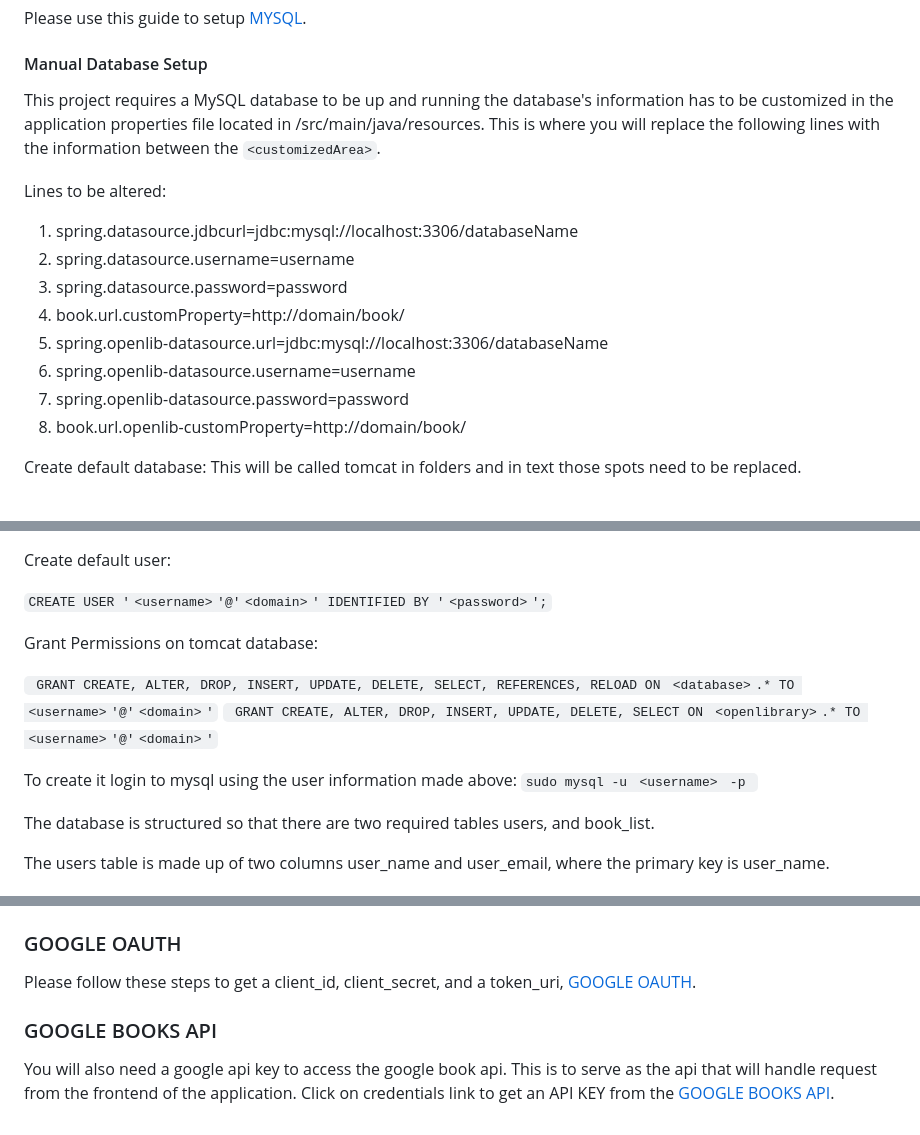
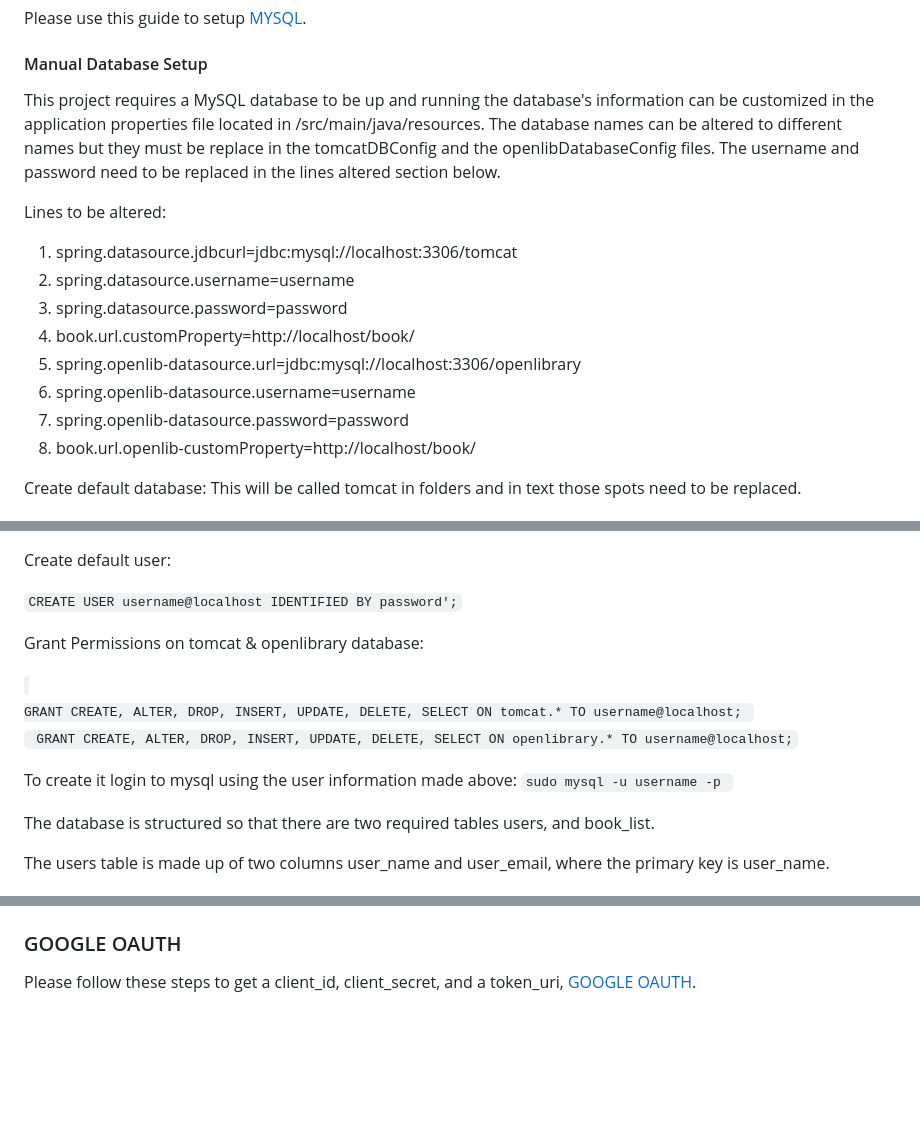
Before and after one commit to Jchimbo/Booktopia, a Markdown page: README.md, 3 parts joined by grey strips. Rendered like a GitHub page; blank space fills up the shorter version.

```diff
--- a/README.md
+++ b/README.md
@@ -13,19 +13,19 @@ Please use this guide to setup [MYSQL](https://www.digitalocean.com/community/tu
 
 #### Manual Database Setup
 This project requires a MySQL database to be up and running the database's
-information has to be customized in the application properties file located in /src/main/java/resources.
-This is where you will replace the following lines with the information between the `<customizedArea>`.
+information can be customized in the application properties file located in /src/main/java/resources.
+The database names can be altered to different names but they must be replace in the tomcatDBConfig and the openlibDatabaseConfig files. The username and password need to be replaced in the lines altered section below.
 
 Lines to be altered:
 <ol>
-  <li>spring.datasource.jdbcurl=jdbc:mysql://localhost:3306/databaseName</li>
+  <li>spring.datasource.jdbcurl=jdbc:mysql://localhost:3306/tomcat</li>
   <li>spring.datasource.username=username</li>
   <li>spring.datasource.password=password</li>
-  <li>book.url.customProperty=http://domain/book/</li>
-  <li>spring.openlib-datasource.url=jdbc:mysql://localhost:3306/databaseName</li>
+  <li>book.url.customProperty=http://localhost/book/</li>
+  <li>spring.openlib-datasource.url=jdbc:mysql://localhost:3306/openlibrary</li>
   <li>spring.openlib-datasource.username=username</li>
   <li>spring.openlib-datasource.password=password</li>
-  <li>book.url.openlib-customProperty=http://domain/book/</li>
+  <li>book.url.openlib-customProperty=http://localhost/book/</li>
 </ol>
 
 
@@ -37,15 +37,17 @@ This will be called tomcat in folders and in text those spots need to be replace
 
 Create default user:
 
-<code>CREATE USER '`<username>`'@'`<domain>`' IDENTIFIED BY '`<password>`';</code>
+<code>CREATE USER username@localhost IDENTIFIED BY password';</code>
 
-Grant Permissions on tomcat database:
+Grant Permissions on tomcat & openlibrary database:
 
-<code> GRANT CREATE, ALTER, DROP, INSERT, UPDATE, DELETE, SELECT, REFERENCES, RELOAD ON `<database>`.* TO `<username>`'@'`<domain>`'</code>
-<code> GRANT CREATE, ALTER, DROP, INSERT, UPDATE, DELETE, SELECT ON `<openlibrary>`.* TO `<username>`'@'`<domain>`'</code>
+<code>
+GRANT CREATE, ALTER, DROP, INSERT, UPDATE, DELETE, SELECT ON tomcat.* TO username@localhost; </code>
+
+<code> GRANT CREATE, ALTER, DROP, INSERT, UPDATE, DELETE, SELECT ON openlibrary.* TO username@localhost;</code>
 
 
-To create it login to mysql using the user information made above: <code>sudo mysql -u `<username>` -p  </code>
+To create it login to mysql using the user information made above: <code>sudo mysql -u username -p  </code>
 
 The database is structured so that there are two required tables users, and book_list.
 
@@ -68,7 +70,3 @@ To create this table: <code> CREATE TABLE books(isbn varchar(18) NOT NULL, title
 
 ### GOOGLE OAUTH
 Please follow these steps to get a client_id, client_secret, and a token_uri, [GOOGLE OAUTH](https://developers.google.com/identity/protocols/oauth2).
-
-### GOOGLE BOOKS API
-You will also need a google api key to access the google book api. This is to serve as the api that will handle request from the frontend of the application.
-Click on credentials link to get an API KEY from the [GOOGLE BOOKS API](https://developers.google.com/books/docs/v1/using#APIKey).
```
Also changed, not shown: other parts of README.md (+3 -3 lines).
